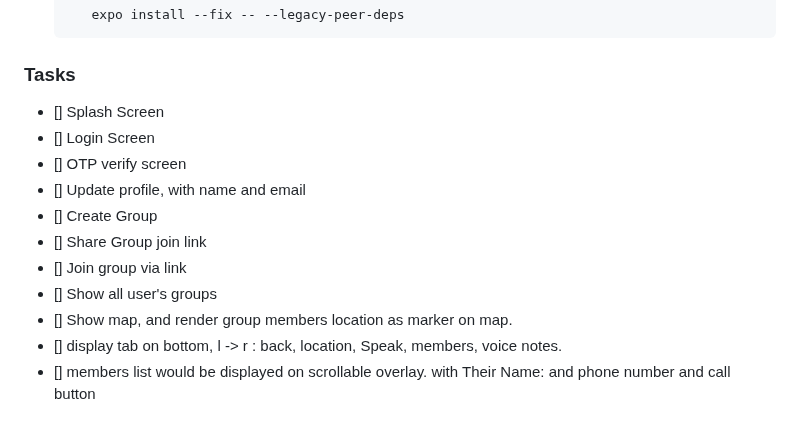
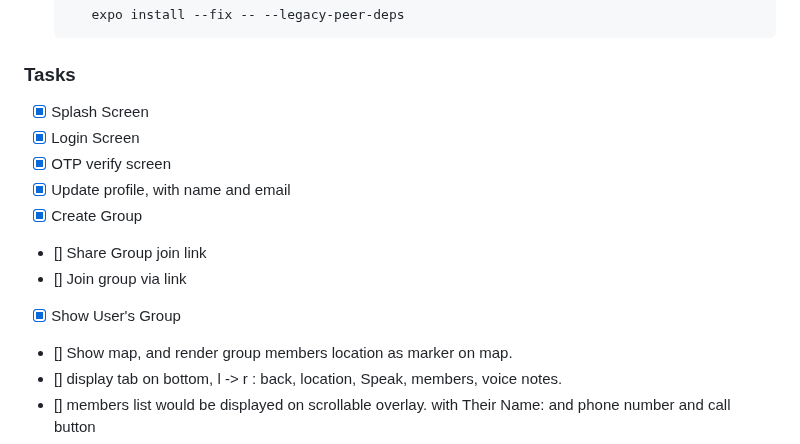
Before and after one commit to pwnchaurasia/WayFind_frontend, a Markdown page: README.md, the part around the change. Rendered like a GitHub page.

Commit message:
Marked tasks completed in readme

```diff
--- a/README.md
+++ b/README.md
@@ -58,14 +58,14 @@ The Wayfind Front end app is designed to provide location tracking, SOS, and saf
 
 ### Tasks
 
-- [] Splash Screen
-- [] Login Screen
-- [] OTP verify screen
-- [] Update profile, with name and email
-- [] Create Group
+- [X] Splash Screen
+- [X] Login Screen
+- [X] OTP verify screen
+- [X] Update profile, with name and email
+- [X] Create Group
 - [] Share Group join link
 - [] Join group via link
-- [] Show all user's groups
+- [X] Show User's Group
 - [] Show map, and render group members location as marker on map.
 - [] display tab on bottom, l -> r : back, location, Speak, members, voice notes.
 - [] members list would be displayed on scrollable overlay. with Their Name: and phone number and call button
```
